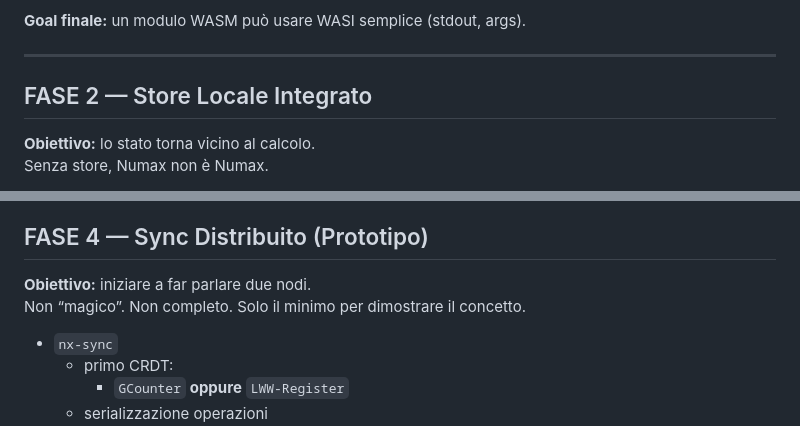
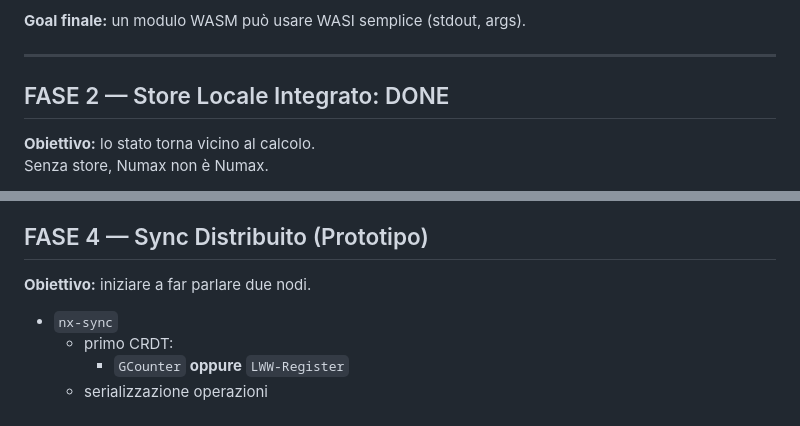
Before and after one commit to GianIac/numax, a Markdown page: ROADMAP_v0.1.0.md, 2 parts joined by grey strips. Drawn GitHub-style.

```diff
--- a/ROADMAP_v0.1.0.md
+++ b/ROADMAP_v0.1.0.md
@@ -34,7 +34,7 @@ Versione iniziale. Soggetta a cambiamenti rapidi. Come il codice.
 
 ---
 
-## FASE 2 — Store Locale Integrato
+## FASE 2 — Store Locale Integrato: DONE
 **Obiettivo:** lo stato torna vicino al calcolo.
 Senza store, Numax non è Numax.
 
@@ -74,7 +74,6 @@ Scrivere un modulo Numax = importare `nx-sdk` e andare.
 
 ## FASE 4 — Sync Distribuito (Prototipo)
 **Obiettivo:** iniziare a far parlare due nodi.
-Non “magico”. Non completo. Solo il minimo per dimostrare il concetto.
 
 - `nx-sync`
   - primo CRDT:
```
